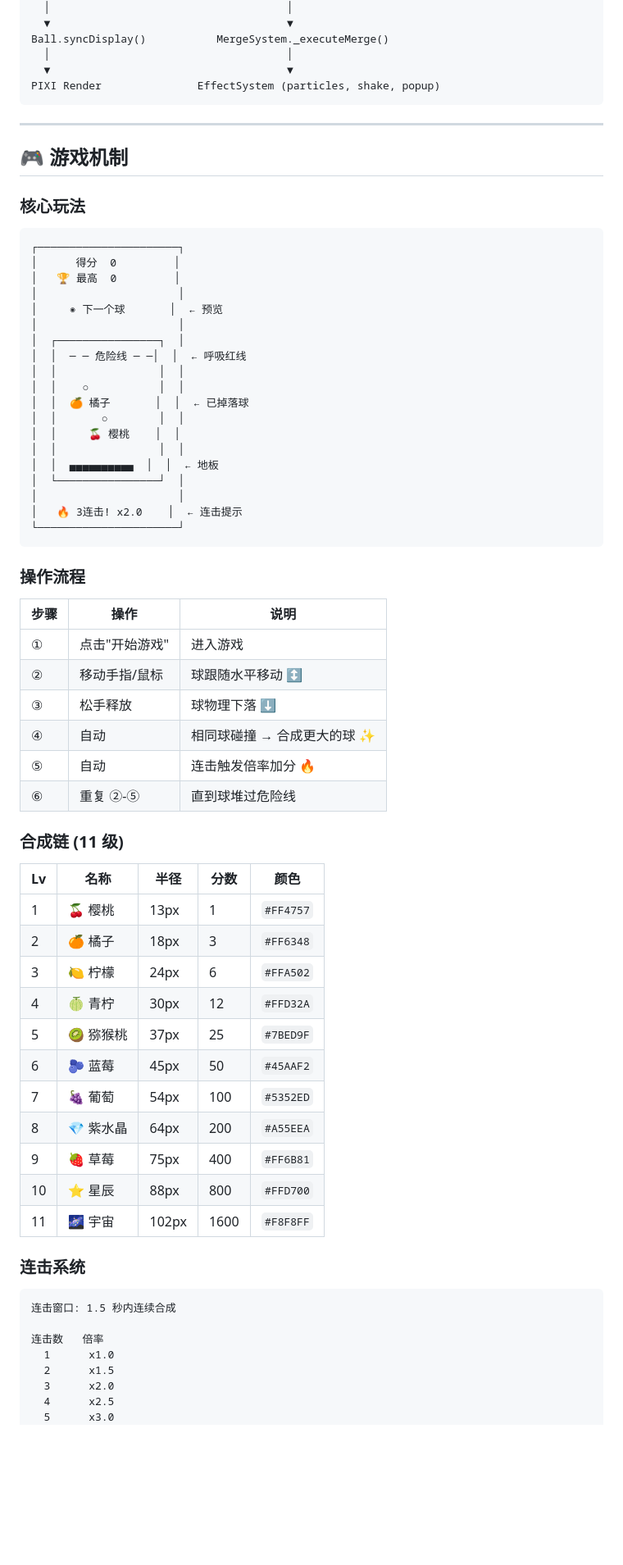
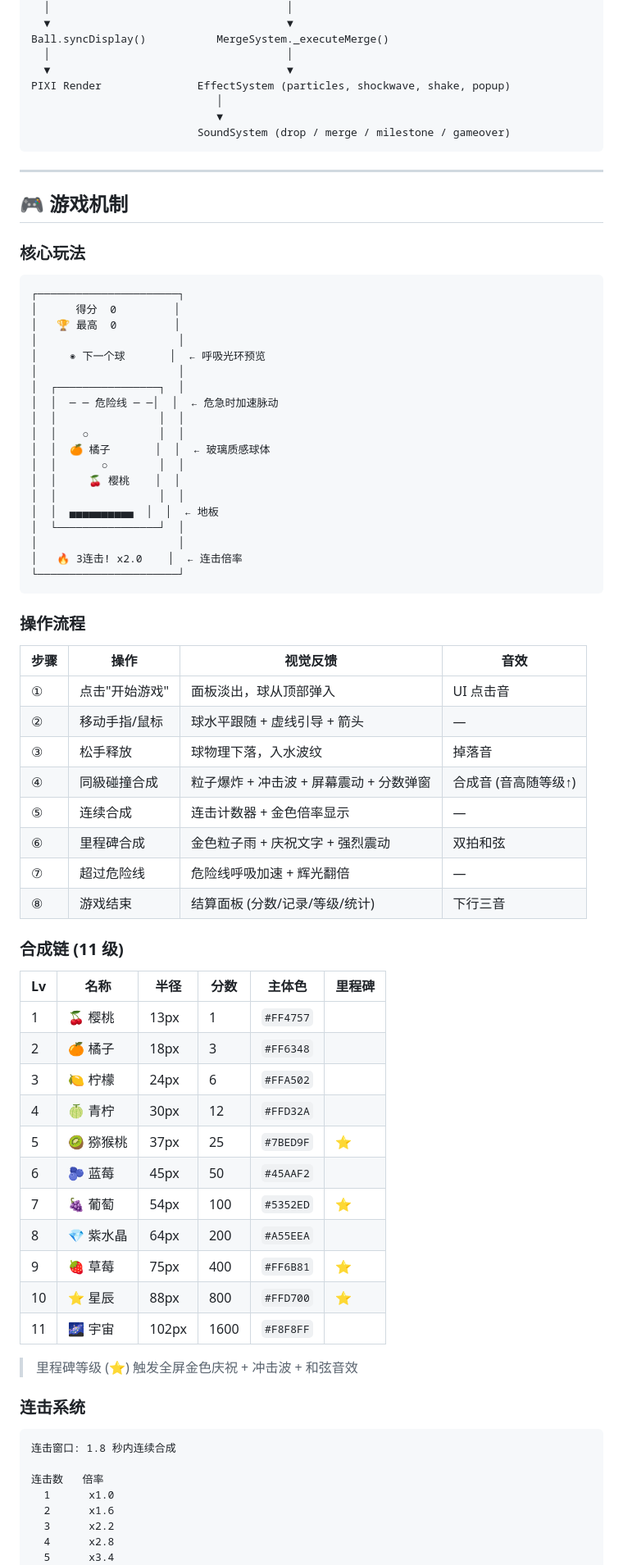
Before and after one commit to HoranLee/wechat-mini-game, a Markdown page: README.md, the part around one of its changes. Shown at 82% size. Rendered like a GitHub page; blank space fills up the shorter version.

````diff
--- a/README.md
+++ b/README.md
@@ -120,7 +126,10 @@ physics settles              MergeSystem.checkCollision()
 Ball.syncDisplay()           MergeSystem._executeMerge()
   │                                     │
   ▼                                     ▼
-PIXI Render               EffectSystem (particles, shake, popup)
+PIXI Render               EffectSystem (particles, shockwave, shake, popup)
+                             │
+                             ▼
+                          SoundSystem (drop / merge / milestone / gameover)
 ```
 
 ---
@@ -134,59 +143,63 @@ PIXI Render               EffectSystem (particles, shake, popup)
 │      得分  0         │
 │   🏆 最高  0         │
 │                      │
-│     ◉ 下一个球       │  ← 预览
+│     ◉ 下一个球       │  ← 呼吸光环预览
 │                      │
 │  ┌────────────────┐  │
-│  │  ─ ─ 危险线 ─ ─│  │  ← 呼吸红线
+│  │  ─ ─ 危险线 ─ ─│  │  ← 危急时加速脉动
 │  │                │  │
 │  │    ○           │  │
-│  │  🍊 橘子       │  │  ← 已掉落球
+│  │  🍊 橘子       │  │  ← 玻璃质感球体
 │  │       ○        │  │
 │  │     🍒 樱桃    │  │
 │  │                │  │
 │  │  ▄▄▄▄▄▄▄▄▄▄  │  │  ← 地板
 │  └────────────────┘  │
 │                      │
-│   🔥 3连击! x2.0    │  ← 连击提示
+│   🔥 3连击! x2.0    │  ← 连击倍率
 └──────────────────────┘
 ```
 
 ### 操作流程
 
-| 步骤 | 操作 | 说明 |
-|------|------|------|
-| ① | 点击"开始游戏" | 进入游戏 |
-| ② | 移动手指/鼠标 | 球跟随水平移动 ↕ |
-| ③ | 松手释放 | 球物理下落 ⬇ |
-| ④ | 自动 | 相同球碰撞 → 合成更大的球 ✨ |
-| ⑤ | 自动 | 连击触发倍率加分 🔥 |
-| ⑥ | 重复 ②-⑤ | 直到球堆过危险线 |
+| 步骤 | 操作 | 视觉反馈 | 音效 |
+|------|------|----------|------|
+| ① | 点击"开始游戏" | 面板淡出，球从顶部弹入 | UI 点击音 |
+| ② | 移动手指/鼠标 | 球水平跟随 + 虚线引导 + 箭头 | — |
+| ③ | 松手释放 | 球物理下落，入水波纹 | 掉落音 |
+| ④ | 同級碰撞合成 | 粒子爆炸 + 冲击波 + 屏幕震动 + 分数弹窗 | 合成音 (音高随等级↑) |
+| ⑤ | 连续合成 | 连击计数器 + 金色倍率显示 | — |
+| ⑥ | 里程碑合成 | 金色粒子雨 + 庆祝文字 + 强烈震动 | 双拍和弦 |
+| ⑦ | 超过危险线 | 危险线呼吸加速 + 辉光翻倍 | — |
+| ⑧ | 游戏结束 | 结算面板 (分数/记录/等级/统计) | 下行三音 |
 
 ### 合成链 (11 级)
 
-| Lv | 名称 | 半径 | 分数 | 颜色 |
-|----|------|------|------|------|
-| 1 | 🍒 樱桃 | 13px | 1 | `#FF4757` |
-| 2 | 🍊 橘子 | 18px | 3 | `#FF6348` |
-| 3 | 🍋 柠檬 | 24px | 6 | `#FFA502` |
-| 4 | 🍈 青柠 | 30px | 12 | `#FFD32A` |
-| 5 | 🥝 猕猴桃 | 37px | 25 | `#7BED9F` |
-| 6 | 🫐 蓝莓 | 45px | 50 | `#45AAF2` |
-| 7 | 🍇 葡萄 | 54px | 100 | `#5352ED` |
-| 8 | 💎 紫水晶 | 64px | 200 | `#A55EEA` |
-| 9 | 🍓 草莓 | 75px | 400 | `#FF6B81` |
-| 10 | ⭐ 星辰 | 88px | 800 | `#FFD700` |
-| 11 | 🌌 宇宙 | 102px | 1600 | `#F8F8FF` |
+| Lv | 名称 | 半径 | 分数 | 主体色 | 里程碑 |
+|----|------|------|------|--------|--------|
+| 1 | 🍒 樱桃 | 13px | 1 | `#FF4757` | |
+| 2 | 🍊 橘子 | 18px | 3 | `#FF6348` | |
+| 3 | 🍋 柠檬 | 24px | 6 | `#FFA502` | |
+| 4 | 🍈 青柠 | 30px | 12 | `#FFD32A` | |
+| 5 | 🥝 猕猴桃 | 37px | 25 | `#7BED9F` | ⭐ |
+| 6 | 🫐 蓝莓 | 45px | 50 | `#45AAF2` | |
+| 7 | 🍇 葡萄 | 54px | 100 | `#5352ED` | ⭐ |
+| 8 | 💎 紫水晶 | 64px | 200 | `#A55EEA` | |
+| 9 | 🍓 草莓 | 75px | 400 | `#FF6B81` | ⭐ |
+| 10 | ⭐ 星辰 | 88px | 800 | `#FFD700` | ⭐ |
+| 11 | 🌌 宇宙 | 102px | 1600 | `#F8F8FF` | |
+
+> 里程碑等级 (⭐) 触发全屏金色庆祝 + 冲击波 + 和弦音效
 
 ### 连击系统
 
 ```
-连击窗口: 1.5 秒内连续合成
+连击窗口: 1.8 秒内连续合成
 
 连击数   倍率
   1      x1.0
-  2      x1.5
-  3      x2.0
-  4      x2.5
-  5      x3.0
+  2      x1.6
+  3      x2.2
+  4      x2.8
+  5      x3.4
   ...
````
Also changed, not shown: other parts of README.md (+197 -93 lines).
